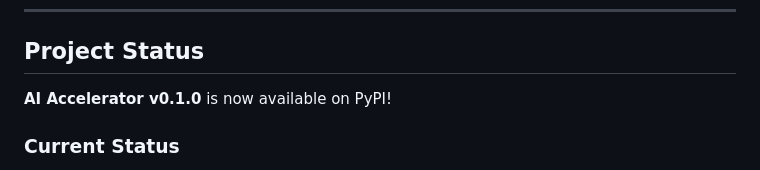
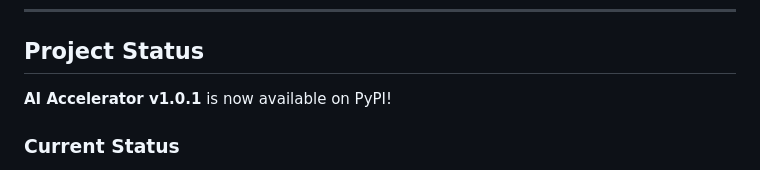
Before and after one commit to AyoubArdem/AI_Accelerator, a Markdown page: README.md, the part around the change. GitHub-like rendering.

```diff
--- a/README.md
+++ b/README.md
@@ -694,7 +694,7 @@ To test protected endpoints, you'll need to:
 
 ## Project Status
 
-**AI Accelerator v0.1.0** is now available on PyPI!
+**AI Accelerator v1.0.1** is now available on PyPI!
 
 ### Current Status
 - **Core functionality** implemented and tested
```
